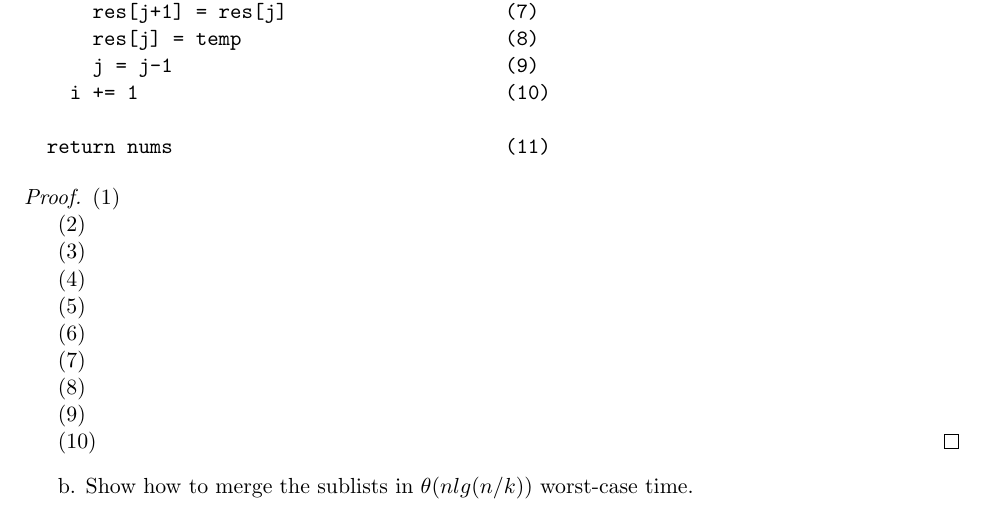
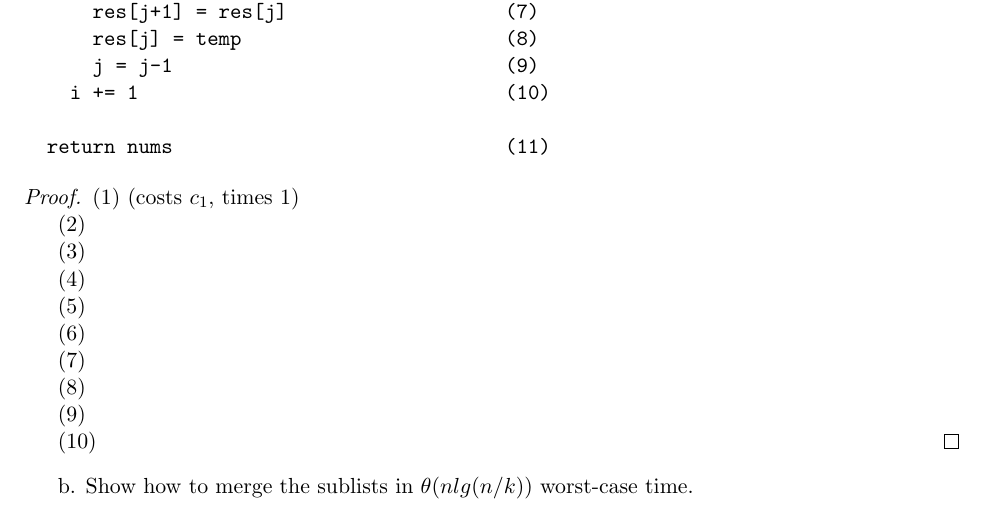
Before and after one commit to N103Gremillion/algorithum-problems, a LaTeX document (main.tex, which reads chapter2/chapter_questions.tex): part of page 14 of 48, cut so that both start at the same text. Compiled offline with pdfLaTeX.

Commit message:
doing 2-1 chapter question

```diff
--- a/chapter2/chapter_questions.tex
+++ b/chapter2/chapter_questions.tex
@@ -112,7 +112,7 @@ def insertionSort(nums: list[int]) -> list[int]:
 \end{verbatim}
 
 \begin{proof}
-(1)
+(1) (costs $c_1$, times 1)
 
 (2)
 
```
Also changed, not shown: main.pdf.
